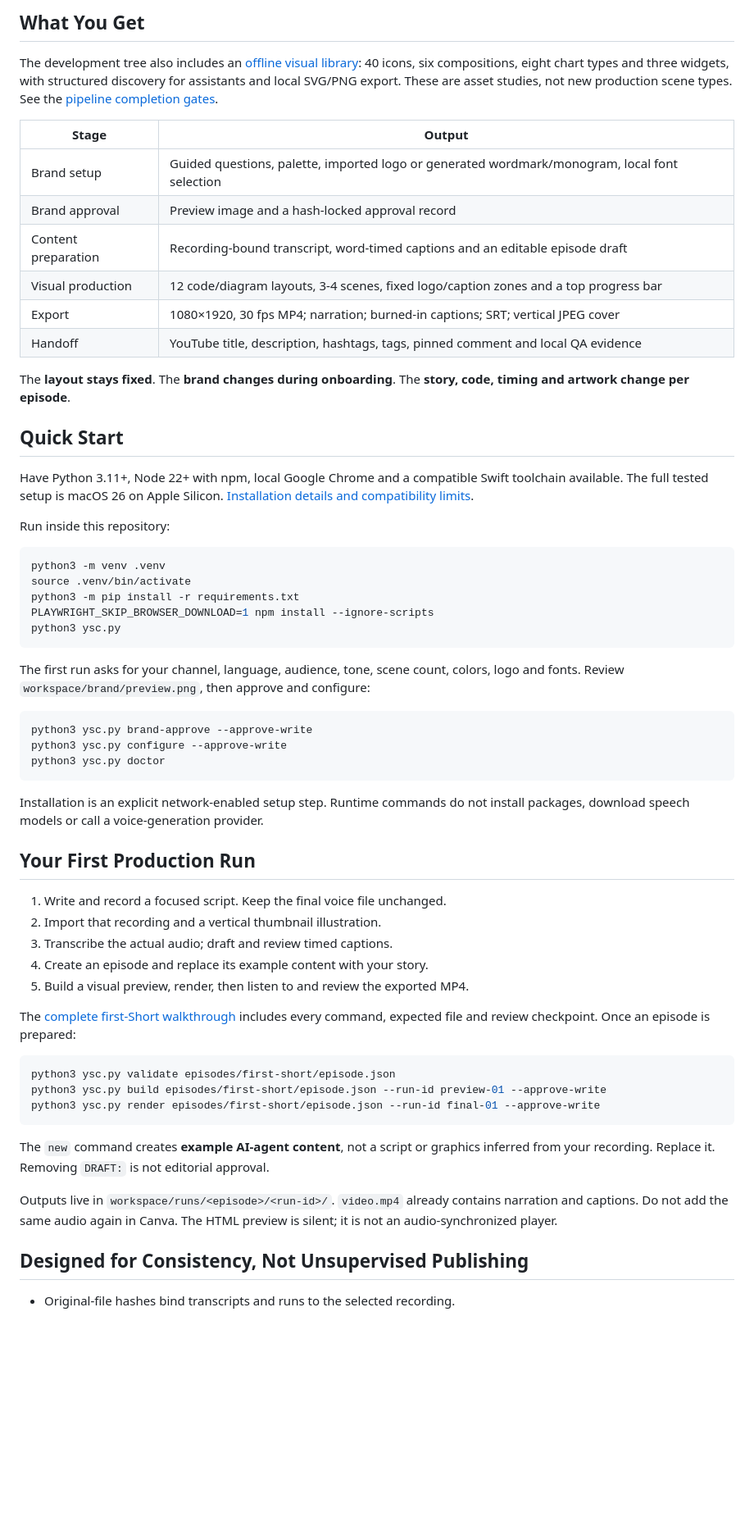
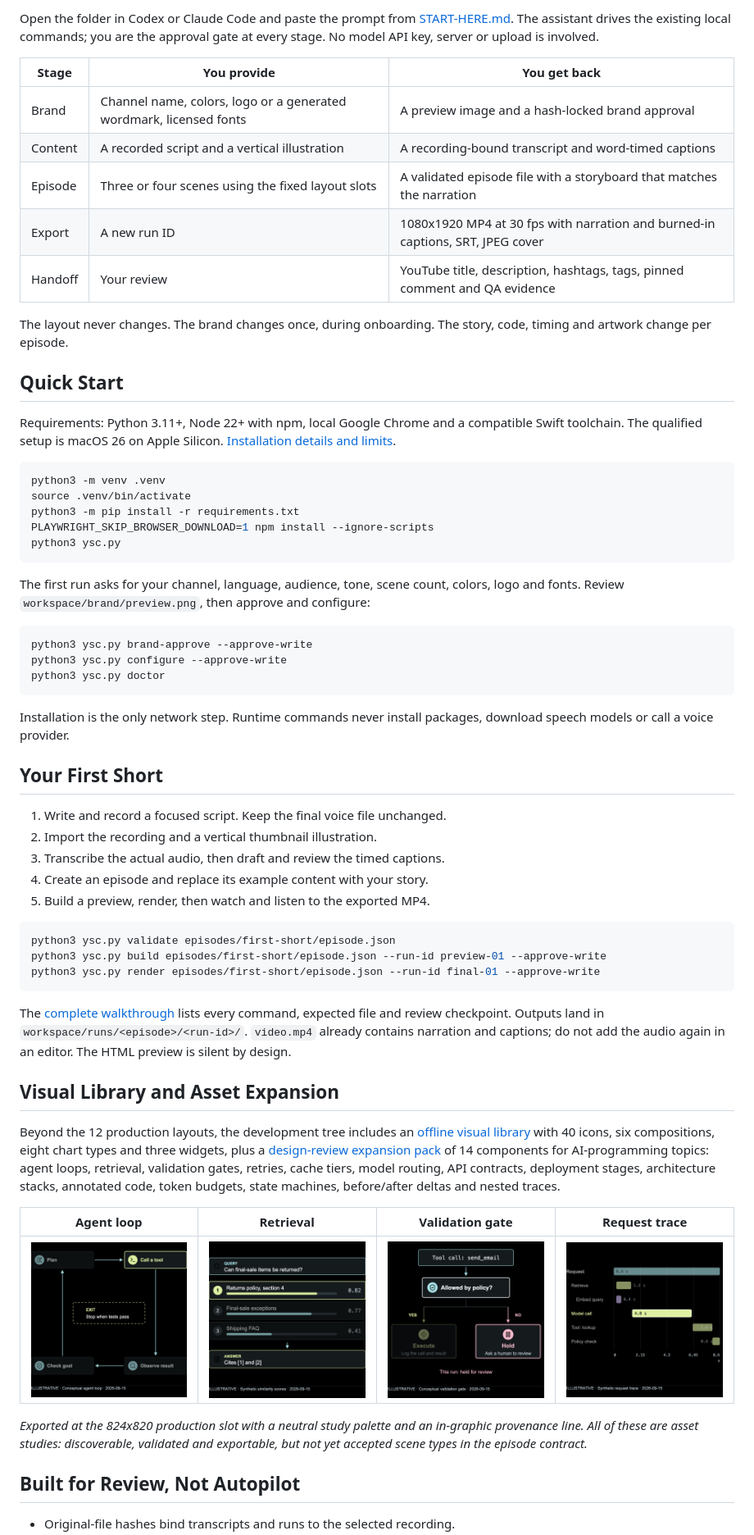
Before and after one commit to andersonkevin/YouTubeShortCreator, a Markdown page: README.md, the part around the change printed below. Shown: that part at 82% size. Drawn GitHub-style; pictures changed too: docs/images/expansion-agent-loop.png (added), docs/images/expansion-gate.png (added), docs/images/expansion-retrieval.png (added); blank space fills up the shorter version.

````diff
--- a/README.md
+++ b/README.md
@@ -30,30 +30,25 @@ mockups of an editor. [Explore all 12 layouts](docs/GALLERY.md).*
 
-## What You Get
+Open the folder in Codex or Claude Code and paste the prompt from
+[START-HERE.md](START-HERE.md). The assistant drives the existing local commands;
+you are the approval gate at every stage. No model API key, server or upload is
+involved.
 
-The development tree also includes an [offline visual library](docs/VISUAL-LIBRARY.md):
-40 icons, six compositions, eight chart types and three widgets, with structured
-discovery for assistants and local SVG/PNG export. These are asset studies, not
-new production scene types. See the [pipeline completion gates](docs/PIPELINE-ROADMAP.md).
+| Stage | You provide | You get back |
+| --- | --- | --- |
+| Brand | Channel name, colors, logo or a generated wordmark, licensed fonts | A preview image and a hash-locked brand approval |
+| Content | A recorded script and a vertical illustration | A recording-bound transcript and word-timed captions |
+| Episode | Three or four scenes using the fixed layout slots | A validated episode file with a storyboard that matches the narration |
+| Export | A new run ID | 1080x1920 MP4 at 30 fps with narration and burned-in captions, SRT, JPEG cover |
+| Handoff | Your review | YouTube title, description, hashtags, tags, pinned comment and QA evidence |
 
-| Stage | Output |
-| --- | --- |
-| Brand setup | Guided questions, palette, imported logo or generated wordmark/monogram, local font selection |
-| Brand approval | Preview image and a hash-locked approval record |
-| Content preparation | Recording-bound transcript, word-timed captions and an editable episode draft |
-| Visual production | 12 code/diagram layouts, 3-4 scenes, fixed logo/caption zones and a top progress bar |
-| Export | 1080×1920, 30 fps MP4; narration; burned-in captions; SRT; vertical JPEG cover |
-| Handoff | YouTube title, description, hashtags, tags, pinned comment and local QA evidence |
-
-The **layout stays fixed**. The **brand changes during onboarding**. The
-**story, code, timing and artwork change per episode**.
+The layout never changes. The brand changes once, during onboarding. The story,
+code, timing and artwork change per episode.
 
 ## Quick Start
 
-Have Python 3.11+, Node 22+ with npm, local Google Chrome and a compatible Swift
-toolchain available. The full tested setup is macOS 26 on Apple Silicon.
-[Installation details and compatibility limits](docs/INSTALLATION.md).
-
-Run inside this repository:
+Requirements: Python 3.11+, Node 22+ with npm, local Google Chrome and a compatible
+Swift toolchain. The qualified setup is macOS 26 on Apple Silicon.
+[Installation details and limits](docs/INSTALLATION.md).
 
 ```bash
 python3 -m venv .venv
@@ -72,19 +67,16 @@ python3 ysc.py configure --approve-write
 python3 ysc.py doctor
 ```
 
-Installation is an explicit network-enabled setup step. Runtime commands do not
-install packages, download speech models or call a voice-generation provider.
+Installation is the only network step. Runtime commands never install packages,
+download speech models or call a voice provider.
 
-## Your First Production Run
+## Your First Short
 
 1. Write and record a focused script. Keep the final voice file unchanged.
-2. Import that recording and a vertical thumbnail illustration.
-3. Transcribe the actual audio; draft and review timed captions.
+2. Import the recording and a vertical thumbnail illustration.
+3. Transcribe the actual audio, then draft and review the timed captions.
 4. Create an episode and replace its example content with your story.
-5. Build a visual preview, render, then listen to and review the exported MP4.
-
-The [complete first-Short walkthrough](docs/FIRST-SHORT.md) includes every command,
-expected file and review checkpoint. Once an episode is prepared:
+5. Build a preview, render, then watch and listen to the exported MP4.
 
 ```bash
 python3 ysc.py validate episodes/first-short/episode.json
@@ -92,13 +84,29 @@ python3 ysc.py build episodes/first-short/episode.json --run-id preview-01 --app
 python3 ysc.py render episodes/first-short/episode.json --run-id final-01 --approve-write
 ```
 
-The `new` command creates **example AI-agent content**, not a script or graphics
-inferred from your recording. Replace it. Removing `DRAFT:` is not editorial approval.
+The [complete walkthrough](docs/FIRST-SHORT.md) lists every command, expected file
+and review checkpoint. Outputs land in `workspace/runs/<episode>/<run-id>/`.
+`video.mp4` already contains narration and captions; do not add the audio again in
+an editor. The HTML preview is silent by design.
 
-Outputs live in `workspace/runs/<episode>/<run-id>/`. `video.mp4` already contains
-narration and captions. Do not add the same audio again in Canva.
-The HTML preview is silent; it is not an audio-synchronized player.
+## Visual Library and Asset Expansion
 
-## Designed for Consistency, Not Unsupervised Publishing
+Beyond the 12 production layouts, the development tree includes an
+[offline visual library](docs/VISUAL-LIBRARY.md) with 40 icons, six compositions,
+eight chart types and three widgets, plus a [design-review expansion pack](docs/ASSET-EXPANSION.md)
+of 14 components for AI-programming topics: agent loops, retrieval, validation
+gates, retries, cache tiers, model routing, API contracts, deployment stages,
+architecture stacks, annotated code, token budgets, state machines, before/after
+deltas and nested traces.
+
+| Agent loop | Retrieval | Validation gate | Request trace |
+| :---: | :---: | :---: | :---: |
+| <a href="docs/images/expansion-agent-loop.png"><img src="docs/images/expansion-agent-loop.png" alt="Agent loop component with four steps around an exit condition" width="200"></a> | <a href="docs/images/expansion-retrieval.png"><img src="docs/images/expansion-retrieval.png" alt="Retrieval component with a query, ranked chunks and a cited answer" width="200"></a> | <a href="docs/images/expansion-gate.png"><img src="docs/images/expansion-gate.png" alt="Validation gate component with pass and fail branches" width="200"></a> | <a href="docs/images/expansion-trace.png"><img src="docs/images/expansion-trace.png" alt="Nested request trace component drawn as a waterfall" width="200"></a> |
+
+*Exported at the 824x820 production slot with a neutral study palette and an
+in-graphic provenance line. All of these are asset studies: discoverable, validated
+and exportable, but not yet accepted scene types in the episode contract.*
+
+## Built for Review, Not Autopilot
 
 - Original-file hashes bind transcripts and runs to the selected recording.
````
Also changed, not shown: other parts of README.md (+59 -49 lines), docs/ASSET-EXPANSION.md (added, +196 -0 lines), docs/README.md (+2 -0 lines), docs/images/README.md (+7 -0 lines), 2 other files.
